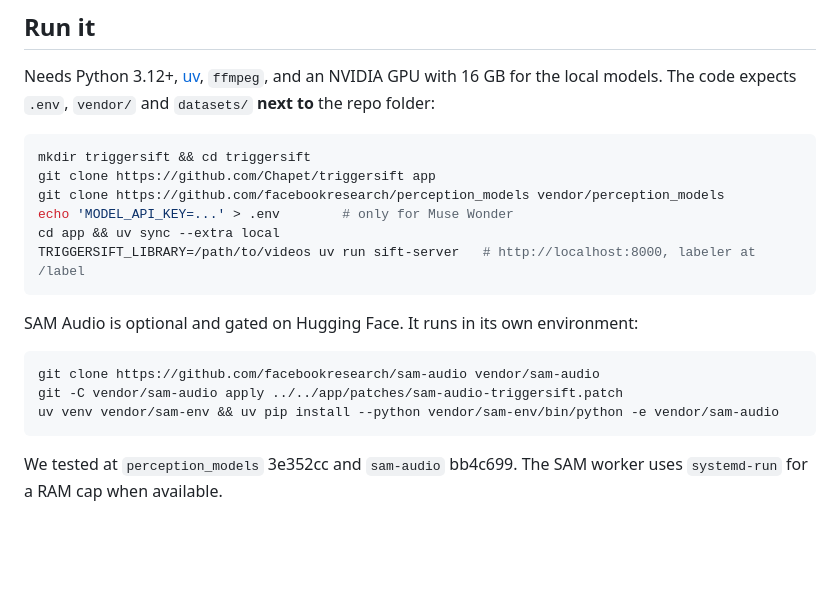
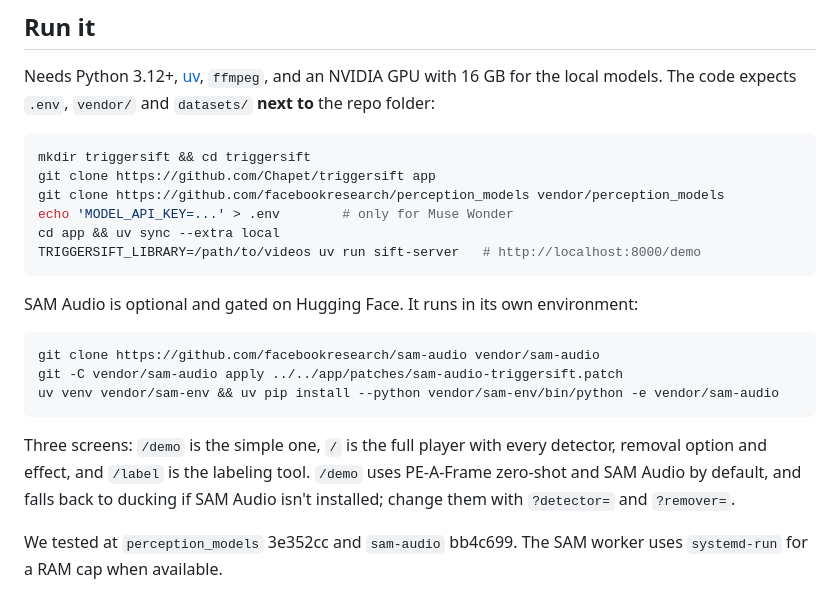
Before and after one commit to Chapet/triggersift, a Markdown page: README.md, the part around one of its changes. Drawn GitHub-style; blank space fills up the shorter version.

````diff
--- a/README.md
+++ b/README.md
@@ -91,7 +121,7 @@ git clone https://github.com/Chapet/triggersift app
 git clone https://github.com/facebookresearch/perception_models vendor/perception_models
 echo 'MODEL_API_KEY=...' > .env        # only for Muse Wonder
 cd app && uv sync --extra local
-TRIGGERSIFT_LIBRARY=/path/to/videos uv run sift-server   # http://localhost:8000, labeler at /label
+TRIGGERSIFT_LIBRARY=/path/to/videos uv run sift-server   # http://localhost:8000/demo
 ```
 
 SAM Audio is optional and gated on Hugging Face. It runs in its own environment:
@@ -101,6 +131,10 @@ git clone https://github.com/facebookresearch/sam-audio vendor/sam-audio
 git -C vendor/sam-audio apply ../../app/patches/sam-audio-triggersift.patch
 uv venv vendor/sam-env && uv pip install --python vendor/sam-env/bin/python -e vendor/sam-audio
 ```
+
+Three screens: `/demo` is the simple one, `/` is the full player with every detector, removal option and effect, and
+`/label` is the labeling tool. `/demo` uses PE-A-Frame zero-shot and SAM Audio by default, and falls back to ducking if
+SAM Audio isn't installed; change them with `?detector=` and `?remover=`.
 
 We tested at `perception_models` 3e352cc and `sam-audio` bb4c699. The SAM worker uses `systemd-run` for a RAM cap when available.
 
````
Also changed, not shown: other parts of README.md (+35 -5 lines), docs/screenshot.png (added).
